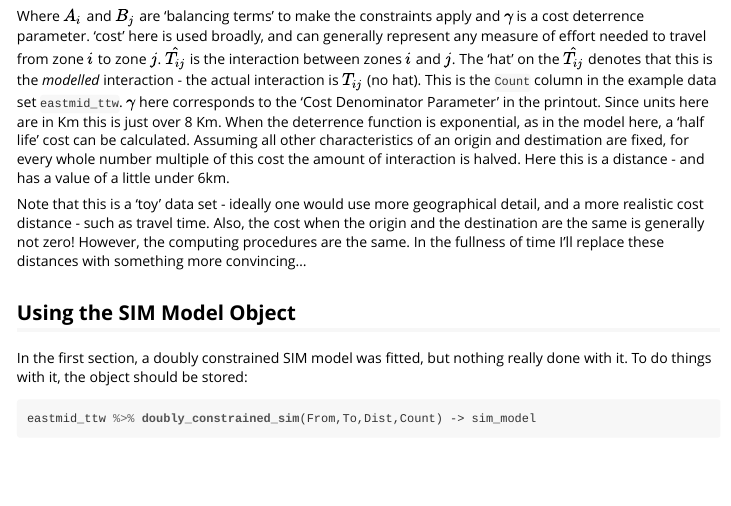
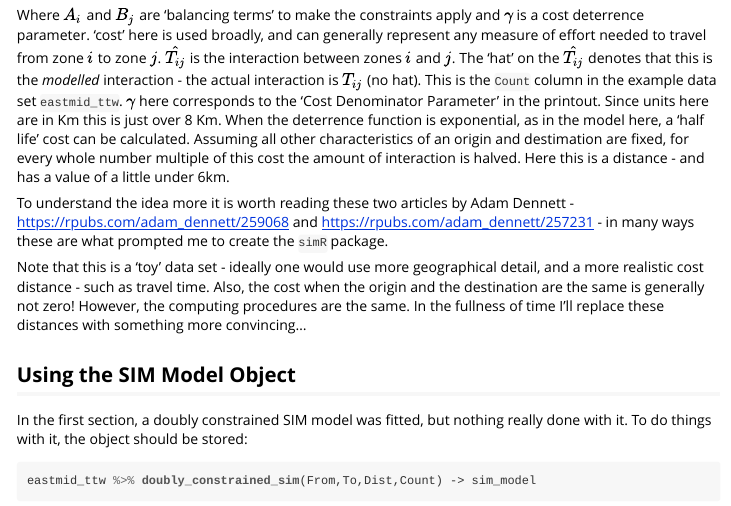
Before and after one commit to chrisbrunsdon/simR, an R Markdown document (vignettes/howtomodel.Rmd): the page in a window 1100 px wide, from 2300 px down before the commit and from 2320 px down after it, so that both start at the same text. The pictures show the output file vignettes/howtomodel.html that the author committed with the source, opened offline.

Commit message:
Update to Vignette 1 ...

```diff
--- a/vignettes/howtomodel.Rmd
+++ b/vignettes/howtomodel.Rmd
@@ -79,6 +79,8 @@
 $$
 Where $A_i$ and $B_j$ are 'balancing terms' to make the constraints apply and $\gamma$ is a cost deterrence parameter. 'cost' here is used broadly,  and can generally represent any measure of effort needed to travel from zone $i$ to zone $j$. $\hat{T_{ij}}$ is the interaction between zones $i$ and $j$. The 'hat' on the $\hat{T_{ij}}$ denotes that this is the *modelled* interaction - the actual interaction is $T_{ij}$ (no hat).  This is the `Count` column in the example data set `eastmid_ttw`.  $\gamma$ here corresponds to the 'Cost Denominator Parameter' in the printout.  Since units here are in Km this is just over 8 Km.  When the deterrence function is exponential,  as in the model here,  a 'half life' cost can be calculated.  Assuming all other characteristics of an origin and destimation are fixed,  for every whole number multiple of this cost the amount of interaction is halved. Here this is a distance - and has a value of a little under 6km.
 
+To understand the idea more it is worth reading these two articles by Adam Dennett - https://rpubs.com/adam_dennett/259068 and https://rpubs.com/adam_dennett/257231 - in many ways these are what prompted me to create the `simR` package.
+
 Note that this is a 'toy' data set - ideally one would use more geographical detail,  and a more realistic cost distance - such as travel time.  Also,  the cost when the origin and the destination are the same is generally not zero! However,  the computing procedures are the same.  In the fullness of time I'll replace these distances with something more convincing...
 
 ## Using the SIM Model Object
```
Also changed, not shown: vignettes/howtomodel.html, 1 other file.
